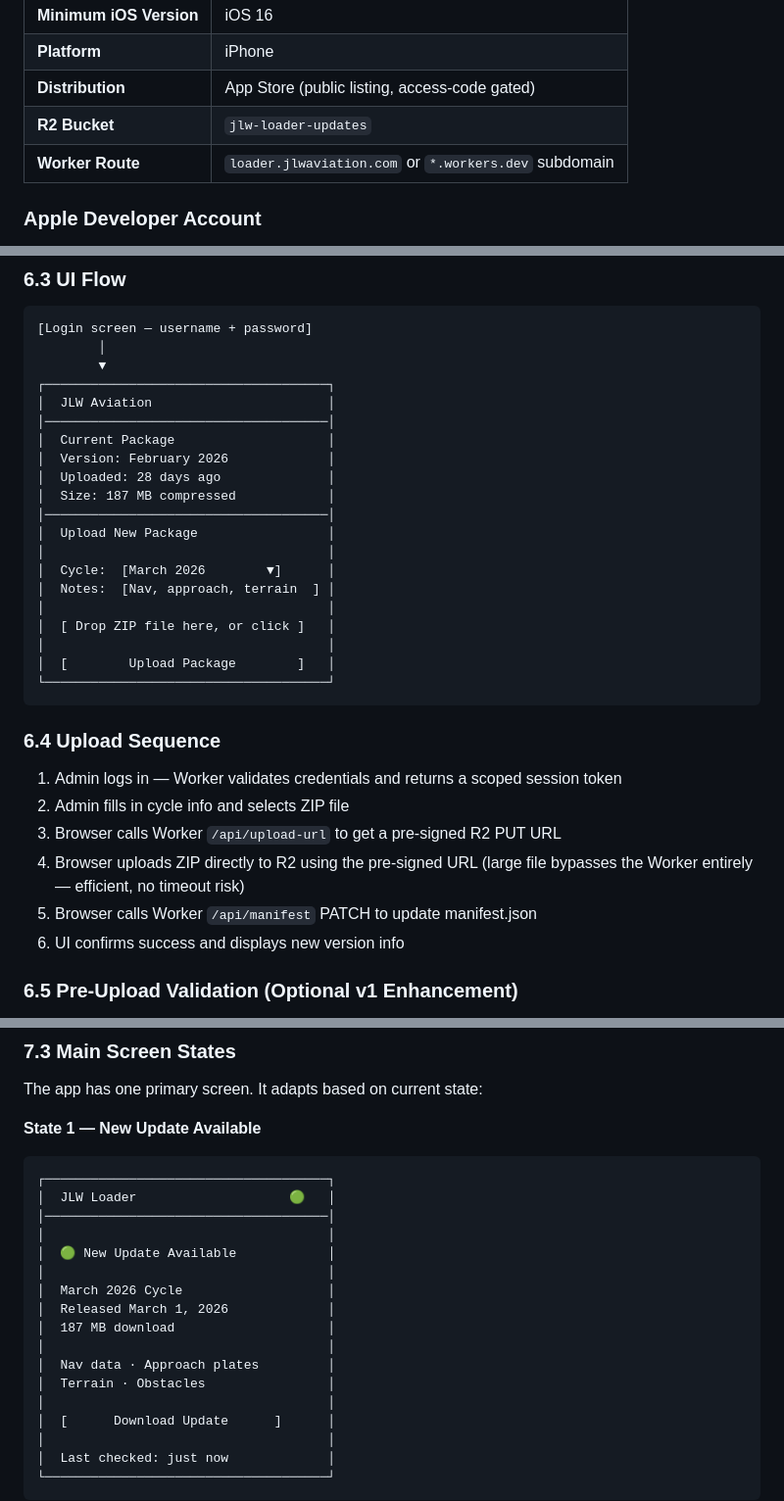
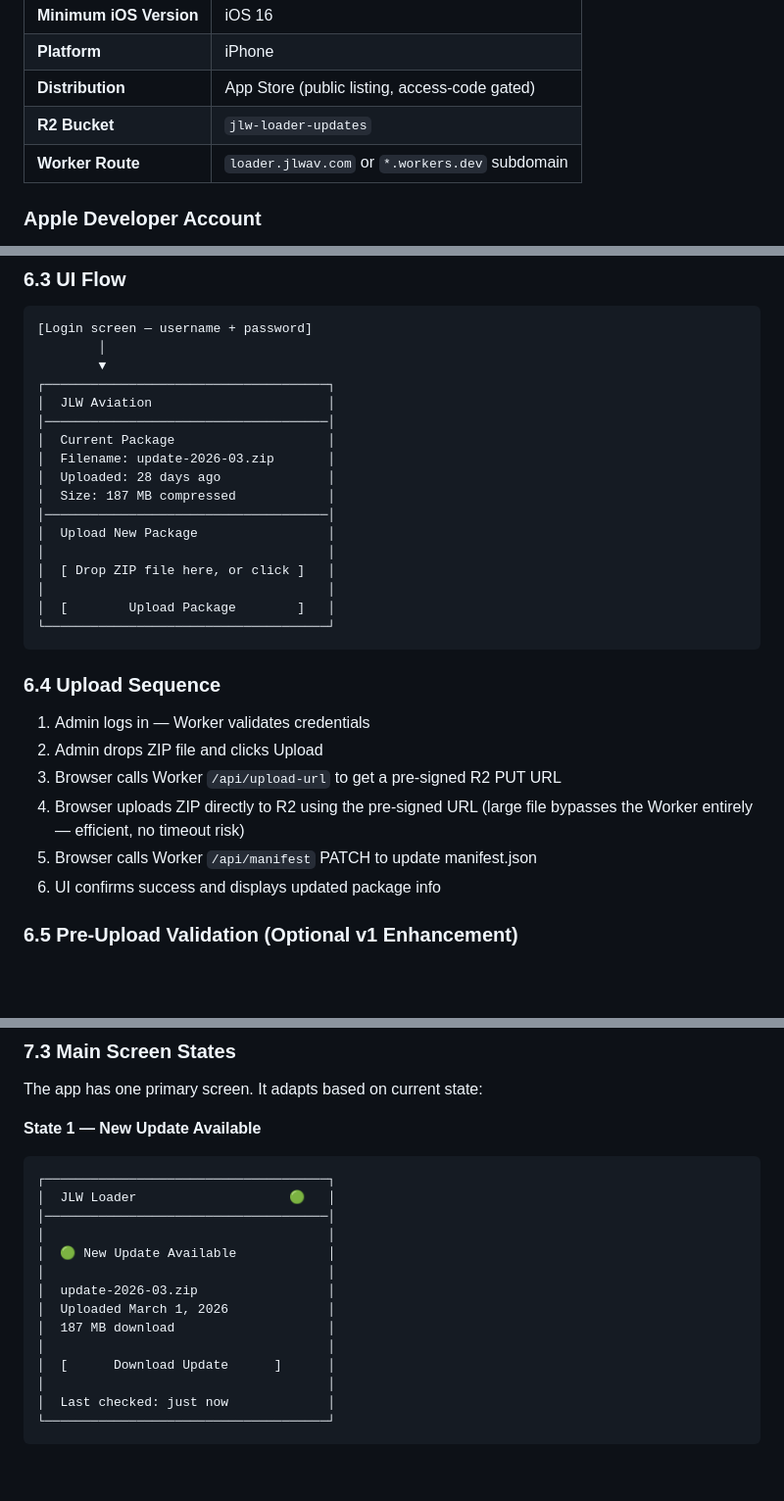
Before and after one commit to lwaddle/jlw-loader, a Markdown page: JLW-LOADER-SPEC.md, 3 parts joined by grey strips. Shown at 98% size. Drawn GitHub-style; blank space fills up the shorter version.

Commit message:
Update docs: fix domain, hashing references, and removed form fields
- README: remove references to version/cycle/date in upload steps
- worker/README: SHA-256 → PBKDF2-SHA-256 (100k iterations)
- Spec: jlwaviation.com → jlwav.com, update UI flows to match
  simplified upload form, update iOS app mockups

Co-Authored-By: Claude Opus 4.6 (1M context) <noreply@anthropic.com>

```diff
--- a/JLW-LOADER-SPEC.md
+++ b/JLW-LOADER-SPEC.md
@@ -32,7 +32,7 @@ Avionics database updates (Rockwell Collins Pro Line 21 / DBU-5000) must be load
 | **Platform** | iPhone |
 | **Distribution** | App Store (public listing, access-code gated) |
 | **R2 Bucket** | `jlw-loader-updates` |
-| **Worker Route** | `loader.jlwaviation.com` or `*.workers.dev` subdomain |
+| **Worker Route** | `loader.jlwav.com` or `*.workers.dev` subdomain |
 
 ### Apple Developer Account
 An active Apple Developer Program membership ($99/year) is required under JLW Aviation before App Store or TestFlight distribution. The bundle ID `com.jlwaviation.loader` must be registered in App Store Connect and cannot be changed after submission.
@@ -220,14 +220,11 @@ A single-page web app hosted on Cloudflare Pages. Each admin logs in with their
 │  JLW Aviation                       │
 │─────────────────────────────────────│
 │  Current Package                    │
-│  Version: February 2026             │
+│  Filename: update-2026-03.zip       │
 │  Uploaded: 28 days ago              │
 │  Size: 187 MB compressed            │
 │─────────────────────────────────────│
 │  Upload New Package                 │
-│                                     │
-│  Cycle:  [March 2026        ▼]      │
-│  Notes:  [Nav, approach, terrain  ] │
 │                                     │
 │  [ Drop ZIP file here, or click ]   │
 │                                     │
@@ -237,12 +234,12 @@ A single-page web app hosted on Cloudflare Pages. Each admin logs in with their
 
 ### 6.4 Upload Sequence
 
-1. Admin logs in — Worker validates credentials and returns a scoped session token
-2. Admin fills in cycle info and selects ZIP file
+1. Admin logs in — Worker validates credentials
+2. Admin drops ZIP file and clicks Upload
 3. Browser calls Worker `/api/upload-url` to get a pre-signed R2 PUT URL
 4. Browser uploads ZIP directly to R2 using the pre-signed URL (large file bypasses the Worker entirely — efficient, no timeout risk)
 5. Browser calls Worker `/api/manifest` PATCH to update manifest.json
-6. UI confirms success and displays new version info
+6. UI confirms success and displays updated package info
 
 ### 6.5 Pre-Upload Validation (Optional v1 Enhancement)
 
@@ -296,12 +293,9 @@ The app has one primary screen. It adapts based on current state:
 │                                     │
 │  🟢 New Update Available            │
 │                                     │
-│  March 2026 Cycle                   │
-│  Released March 1, 2026             │
+│  update-2026-03.zip                 │
+│  Uploaded March 1, 2026             │
 │  187 MB download                    │
-│                                     │
-│  Nav data · Approach plates         │
-│  Terrain · Obstacles                │
 │                                     │
 │  [      Download Update      ]      │
 │                                     │
```
Also changed, not shown: README.md (+1 -2 lines), worker/README.md (+2 -2 lines).
